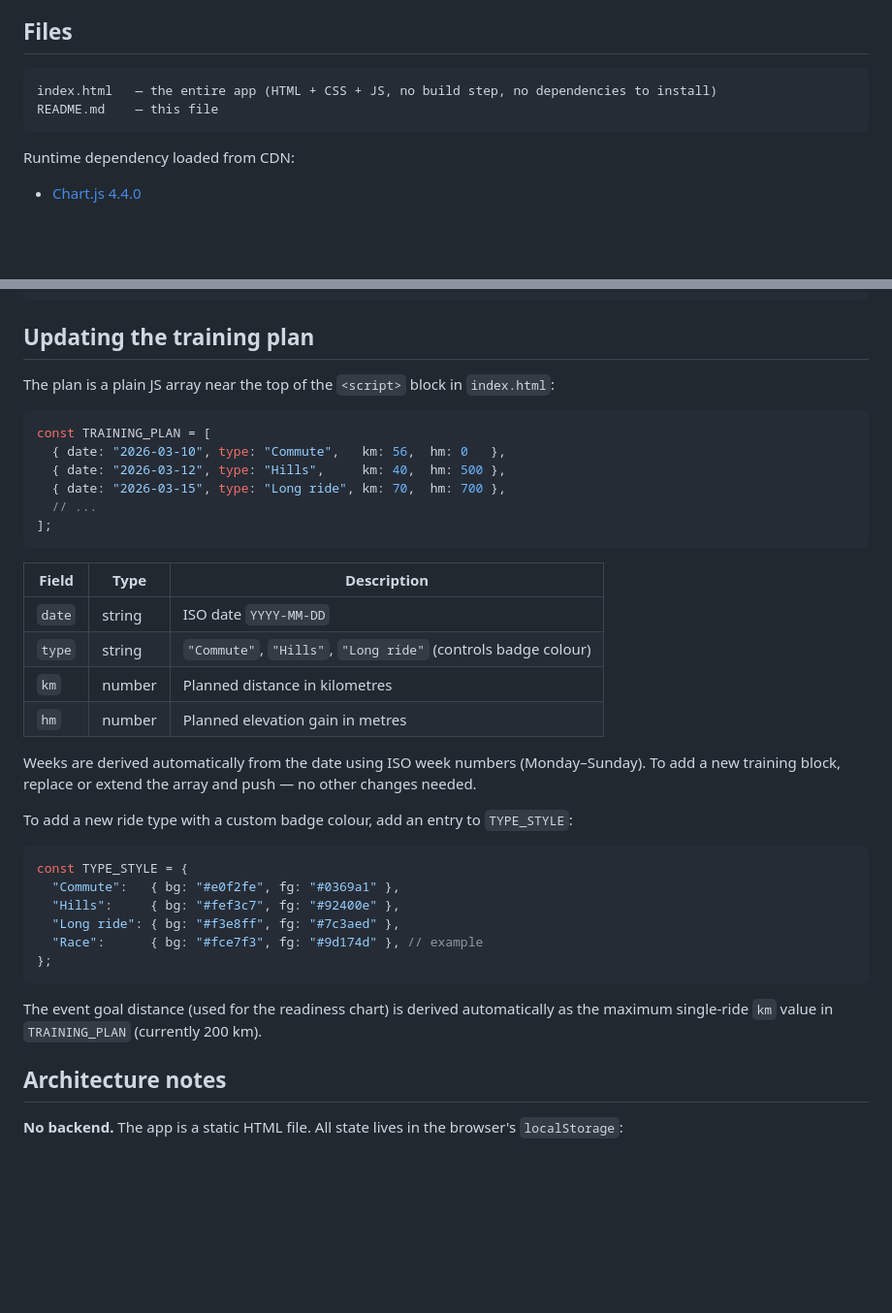
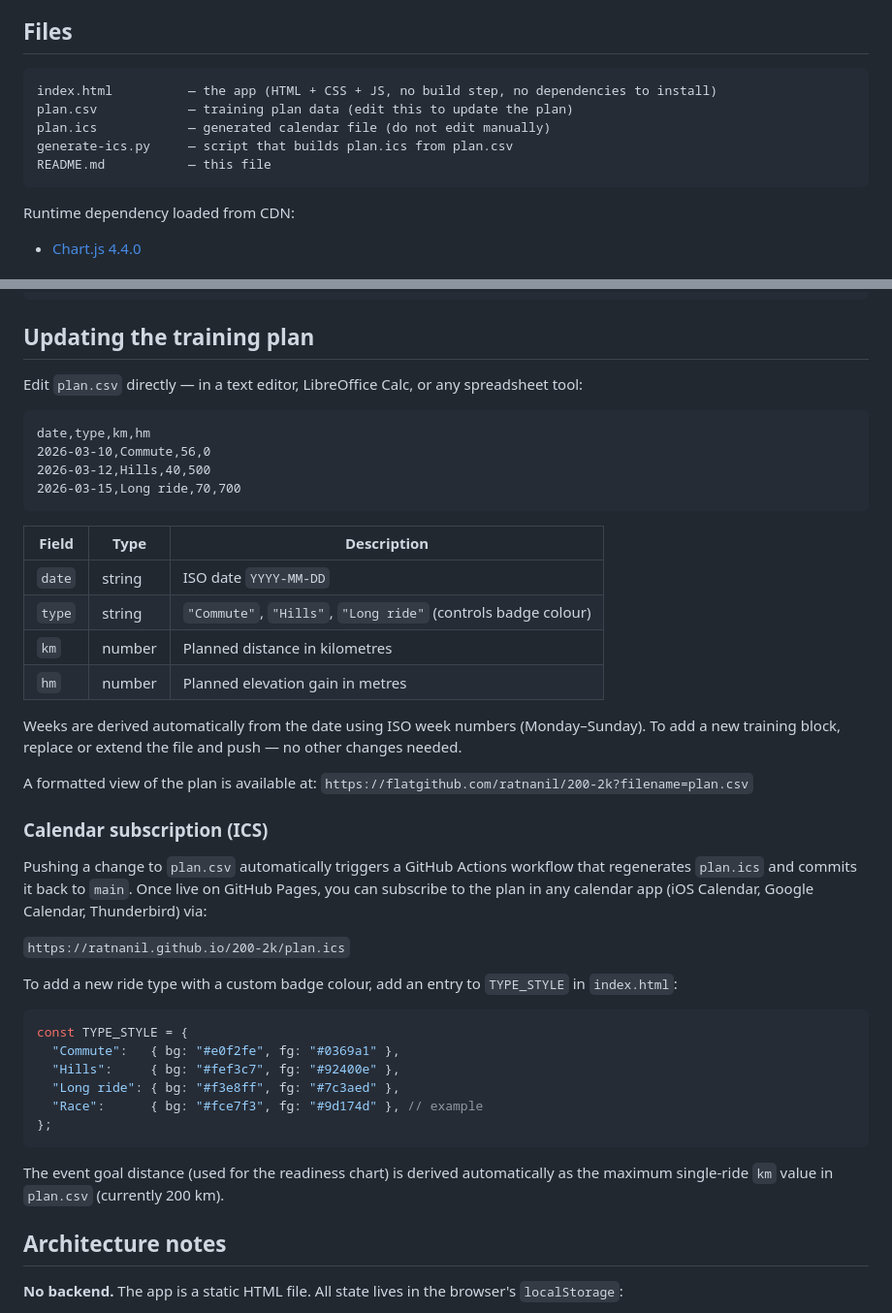
Before and after one commit to ratnanil/200-2k, a Markdown page: README.md, 2 parts joined by grey strips. Shown at 97% size. Drawn GitHub-style; blank space fills up the shorter version.

Commit message:
Update README: plan.csv workflow, ICS subscription, flatgithub link

````diff
--- a/README.md
+++ b/README.md
@@ -29,8 +29,11 @@ Chart x-axis labels use ISO calendar weeks (KW11, KW12, …).
 ## Files
 
 ```
-index.html   — the entire app (HTML + CSS + JS, no build step, no dependencies to install)
-README.md    — this file
+index.html          — the app (HTML + CSS + JS, no build step, no dependencies to install)
+plan.csv            — training plan data (edit this to update the plan)
+plan.ics            — generated calendar file (do not edit manually)
+generate-ics.py     — script that builds plan.ics from plan.csv
+README.md           — this file
 ```
 
 Runtime dependency loaded from CDN:
@@ -74,15 +77,13 @@ const DEV_MODE = true; // set back to false before pushing
 
 ## Updating the training plan
 
-The plan is a plain JS array near the top of the `<script>` block in `index.html`:
+Edit `plan.csv` directly — in a text editor, LibreOffice Calc, or any spreadsheet tool:
 
-```js
-const TRAINING_PLAN = [
-  { date: "2026-03-10", type: "Commute",   km: 56,  hm: 0   },
-  { date: "2026-03-12", type: "Hills",     km: 40,  hm: 500 },
-  { date: "2026-03-15", type: "Long ride", km: 70,  hm: 700 },
-  // ...
-];
+```
+date,type,km,hm
+2026-03-10,Commute,56,0
+2026-03-12,Hills,40,500
+2026-03-15,Long ride,70,700
 ```
 
 | Field  | Type   | Description |
@@ -92,9 +93,18 @@ const TRAINING_PLAN = [
 | `km`   | number | Planned distance in kilometres |
 | `hm`   | number | Planned elevation gain in metres |
 
-Weeks are derived automatically from the date using ISO week numbers (Monday–Sunday). To add a new training block, replace or extend the array and push — no other changes needed.
+Weeks are derived automatically from the date using ISO week numbers (Monday–Sunday). To add a new training block, replace or extend the file and push — no other changes needed.
 
-To add a new ride type with a custom badge colour, add an entry to `TYPE_STYLE`:
+A formatted view of the plan is available at:
+`https://flatgithub.com/ratnanil/200-2k?filename=plan.csv`
+
+### Calendar subscription (ICS)
+
+Pushing a change to `plan.csv` automatically triggers a GitHub Actions workflow that regenerates `plan.ics` and commits it back to `main`. Once live on GitHub Pages, you can subscribe to the plan in any calendar app (iOS Calendar, Google Calendar, Thunderbird) via:
+
+`https://ratnanil.github.io/200-2k/plan.ics`
+
+To add a new ride type with a custom badge colour, add an entry to `TYPE_STYLE` in `index.html`:
 
 ```js
 const TYPE_STYLE = {
@@ -105,7 +115,7 @@ const TYPE_STYLE = {
 };
 ```
 
-The event goal distance (used for the readiness chart) is derived automatically as the maximum single-ride `km` value in `TRAINING_PLAN` (currently 200 km).
+The event goal distance (used for the readiness chart) is derived automatically as the maximum single-ride `km` value in `plan.csv` (currently 200 km).
 
 ## Architecture notes
 
````
